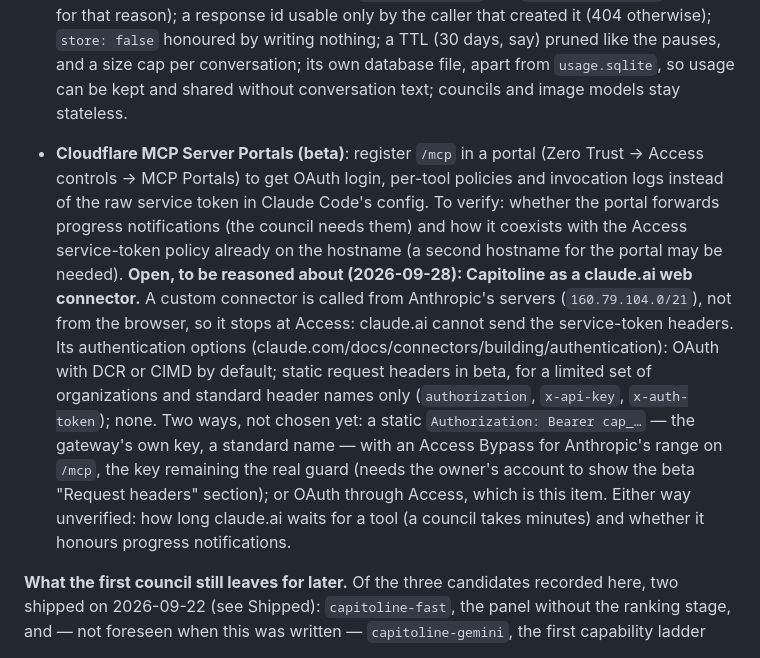
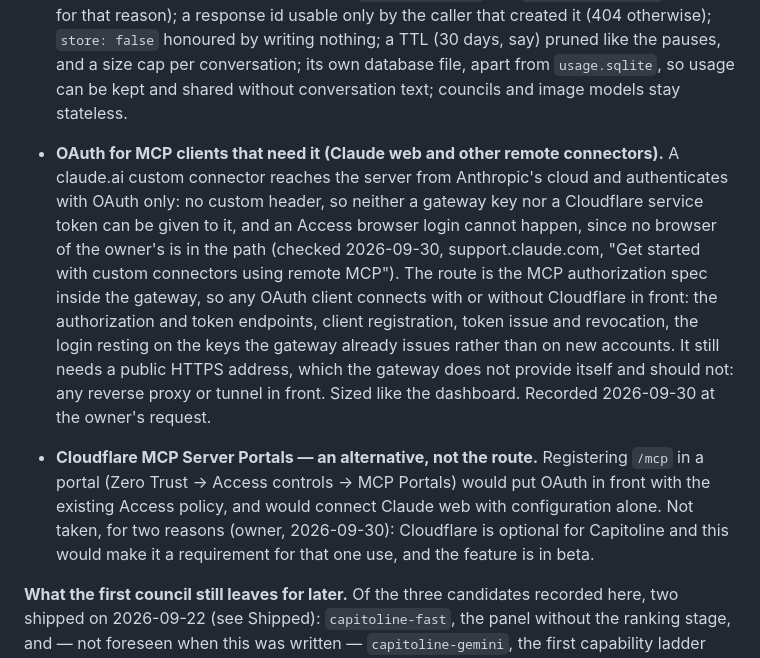
Before and after one commit to marco-fabbri/capitoline, a Markdown page: docs/backlog.md, the part around the change. Drawn GitHub-style.

Commit message:
Backlog: OAuth for MCP clients is the route to Claude web; Cloudflare portals an alternative
A claude.ai connector authenticates with OAuth only and connects from
Anthropic's cloud, so neither a gateway key nor a Cloudflare service token
can reach the gateway from it. Cloudflare's MCP portals would do it with
configuration alone, but they would make Cloudflare a requirement for that
use, and they are in beta; the MCP authorization spec inside the gateway is
recorded as the route instead.

Co-Authored-By: Claude Opus 5.5 <noreply@anthropic.com>

```diff
--- a/docs/backlog.md
+++ b/docs/backlog.md
@@ -45,7 +45,8 @@ finding has somewhere to go.
 
 - **Server-side conversation state (the Responses API) — not built, on purpose (2026-09-29).** Chat Completions is stateless: the client resends the whole `messages` history every turn, which is what every client in use does, and the gateway already renders that history into one prompt (`flatten`, `src/core/prompt.ts`). The Responses API adds state on the server (`previous_response_id`, conversation objects); the design spec left `/v1/responses` out of scope. Not built because nothing needs it and because it would make the gateway store conversation text on disk for the first time — today `usage.sqlite` holds calls, windows, pauses, keys and caller names, never a prompt. Reopen when a client worth serving speaks only the Responses API. The design, decided now so that day starts from it: state lives in the gateway, never in the CLI — each turn's input and output text stored by response id and replayed through the same stateless path, so the runner keeps its empty directory and disabled sessions (`claude --resume` and `codex exec resume` rejected for that reason); a response id usable only by the caller that created it (404 otherwise); `store: false` honoured by writing nothing; a TTL (30 days, say) pruned like the pauses, and a size cap per conversation; its own database file, apart from `usage.sqlite`, so usage can be kept and shared without conversation text; councils and image models stay stateless.
 
-- **Cloudflare MCP Server Portals (beta)**: register `/mcp` in a portal (Zero Trust → Access controls → MCP Portals) to get OAuth login, per-tool policies and invocation logs instead of the raw service token in Claude Code's config. To verify: whether the portal forwards progress notifications (the council needs them) and how it coexists with the Access service-token policy already on the hostname (a second hostname for the portal may be needed). **Open, to be reasoned about (2026-09-28): Capitoline as a claude.ai web connector.** A custom connector is called from Anthropic's servers (`160.79.104.0/21`), not from the browser, so it stops at Access: claude.ai cannot send the service-token headers. Its authentication options (claude.com/docs/connectors/building/authentication): OAuth with DCR or CIMD by default; static request headers in beta, for a limited set of organizations and standard header names only (`authorization`, `x-api-key`, `x-auth-token`); none. Two ways, not chosen yet: a static `Authorization: Bearer cap_…` — the gateway's own key, a standard name — with an Access Bypass for Anthropic's range on `/mcp`, the key remaining the real guard (needs the owner's account to show the beta "Request headers" section); or OAuth through Access, which is this item. Either way unverified: how long claude.ai waits for a tool (a council takes minutes) and whether it honours progress notifications.
+- **OAuth for MCP clients that need it (Claude web and other remote connectors).** A claude.ai custom connector reaches the server from Anthropic's cloud and authenticates with OAuth only: no custom header, so neither a gateway key nor a Cloudflare service token can be given to it, and an Access browser login cannot happen, since no browser of the owner's is in the path (checked 2026-09-30, support.claude.com, "Get started with custom connectors using remote MCP"). The route is the MCP authorization spec inside the gateway, so any OAuth client connects with or without Cloudflare in front: the authorization and token endpoints, client registration, token issue and revocation, the login resting on the keys the gateway already issues rather than on new accounts. It still needs a public HTTPS address, which the gateway does not provide itself and should not: any reverse proxy or tunnel in front. Sized like the dashboard. Recorded 2026-09-30 at the owner's request.
+- **Cloudflare MCP Server Portals — an alternative, not the route.** Registering `/mcp` in a portal (Zero Trust → Access controls → MCP Portals) would put OAuth in front with the existing Access policy, and would connect Claude web with configuration alone. Not taken, for two reasons (owner, 2026-09-30): Cloudflare is optional for Capitoline and this would make it a requirement for that one use, and the feature is in beta.
 
 
 **What the first council still leaves for later.** Of the three candidates recorded here, two shipped on 2026-09-22 (see Shipped): `capitoline-fast`, the panel without the ranking stage, and — not foreseen when this was written — `capitoline-gemini`, the first capability ladder (since moved out of the shipped file into `docs/measure-a-model.md`). What is left is the revision round, where a member sees the panel's verdict on its own answer and rewrites it, and the chain of roles below. What both still need is the measurement: the deliberation already reports every ranking and the aggregate, so agreement *between families* — how often the Anthropic seat and the OpenAI seat rank the same answer first, and whether the two seats on one subscription agree more than the rest — is computable from the rows already stored, as the site's own council does it. Until that number exists there is nothing to say which variant is better, only which is cheaper. `capitoline-fast` is what makes it answerable at last: the same question through both shapes is what says whether the four ranking calls buy anything.
```
